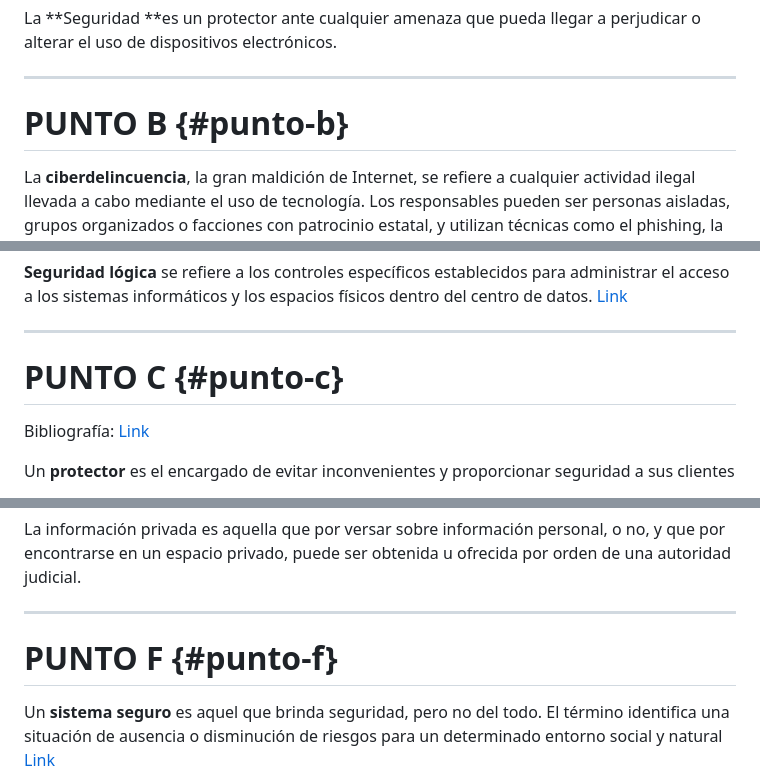
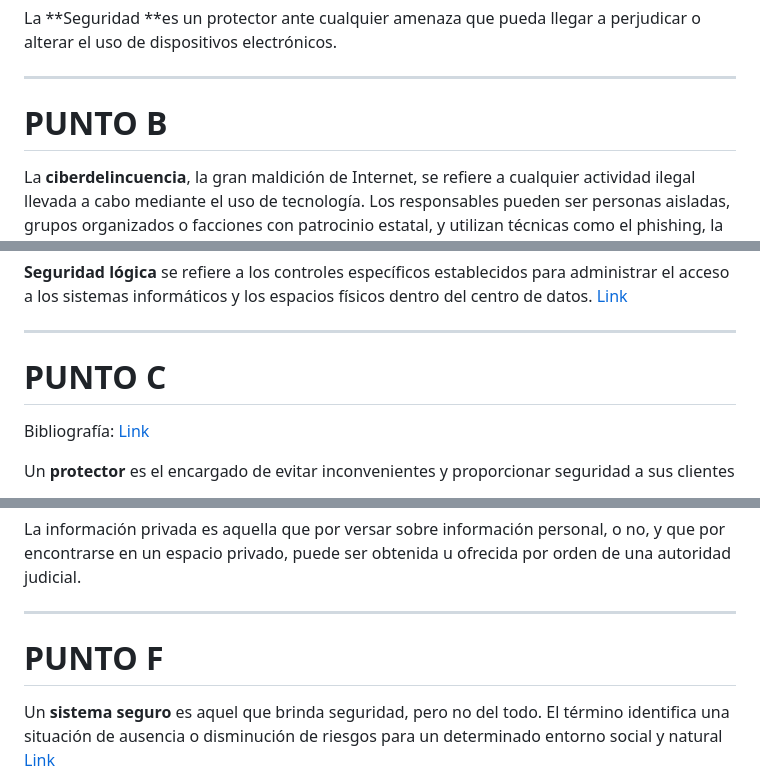
Before and after one commit to rocopolas/carpeta-digital, a Markdown page: blog/pedaci1.md, 3 parts joined by grey strips. GitHub-like rendering.

```diff
--- a/blog/pedaci1.md
+++ b/blog/pedaci1.md
@@ -61,7 +51,7 @@ La **Seguridad **es un protector ante cualquier amenaza que pueda llegar a perju
 ---
 
 
-# PUNTO B {#punto-b}
+# PUNTO B
 
 La **ciberdelincuencia**, la gran maldición de Internet, se refiere a cualquier actividad ilegal llevada a cabo mediante el uso de tecnología. Los responsables pueden ser personas aisladas, grupos organizados o facciones con patrocinio estatal, y utilizan técnicas como el phishing, la ingeniería social y el malware de todo tipo para cumplir sus siniestros planes.  [Link](https://www.avast.com/es-es/c-cybercrime)
 
@@ -83,7 +73,7 @@ La **seguridad de la información**, es un conjunto de procedimientos y herramie
 ---
 
 
-# PUNTO C {#punto-c}
+# PUNTO C
 
 Bibliografía: [Link](https://www.welivesecurity.com/es/otros-temas/tipos-hacker-diferencias/)
 
@@ -135,7 +125,7 @@ La información privada es aquella que por versar sobre información personal, o
 ---
 
 
-# PUNTO F {#punto-f}
+# PUNTO F
 
 Un **sistema seguro** es aquel que brinda seguridad, pero no del todo. El término identifica una situación de ausencia o disminución de riesgos para un determinado entorno social y natural [Link](https://www.google.com/amp/s/noticias.perfil.com/noticias/amp/ciencia/inteligencia-artificial-un-argentino-crea-un-sistema-de-seguridad-preventivo.phtml)
 
```
Also changed, not shown: other parts of blog/pedaci1.md (+6 -23 lines).
